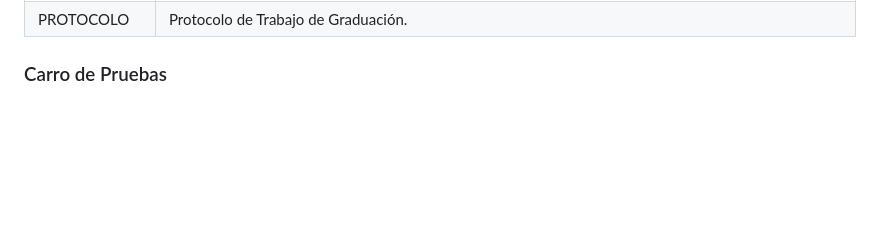
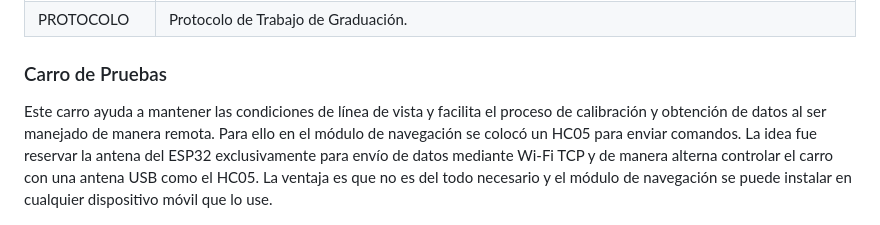
Before and after one commit to alfredom17/Evaluacion-de-Modulos-UWB-para-Sistemas-de-Navegacion-Local, a Markdown page: README.md, the part around the change. Rendered like a GitHub page; blank space fills up the shorter version.

```diff
--- a/README.md
+++ b/README.md
@@ -59,6 +59,8 @@ Se muestra el siguiente diagrama de arquitectura de obtención y procesamiento d
 
 ### Carro de Pruebas
 
+Este carro ayuda a mantener las condiciones de línea de vista y facilita el proceso de calibración y obtención de datos al ser manejado de manera remota. Para ello en el módulo de navegación se colocó un HC05 para enviar comandos. La idea fue reservar la antena del ESP32 exclusivamente para envío de datos mediante Wi-Fi TCP y de manera alterna controlar el carro con una antena USB como el HC05. La ventaja es que no es del todo necesario y el módulo de navegación se puede instalar en cualquier dispositivo móvil que lo use.
+
 <p align="center">
   <img src="Fotos/Carro_final.jpeg" alt="Carro final" width="400">
 </p>
```
